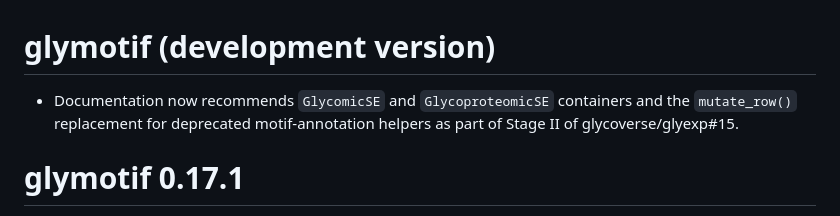
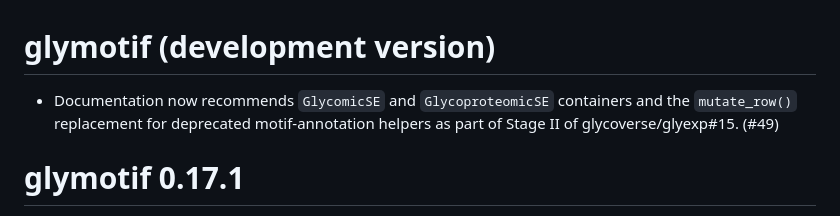
Before and after one commit to glycoverse/glymotif, a Markdown page: NEWS.md, the part around the change. Drawn GitHub-style.

Commit message:
chore: link news to pr #49

```diff
--- a/NEWS.md
+++ b/NEWS.md
@@ -1,6 +1,6 @@
 # glymotif (development version)
 
-* Documentation now recommends `GlycomicSE` and `GlycoproteomicSE` containers and the `mutate_row()` replacement for deprecated motif-annotation helpers as part of Stage II of glycoverse/glyexp#15.
+* Documentation now recommends `GlycomicSE` and `GlycoproteomicSE` containers and the `mutate_row()` replacement for deprecated motif-annotation helpers as part of Stage II of glycoverse/glyexp#15. (#49)
 
 # glymotif 0.17.1
 
```
